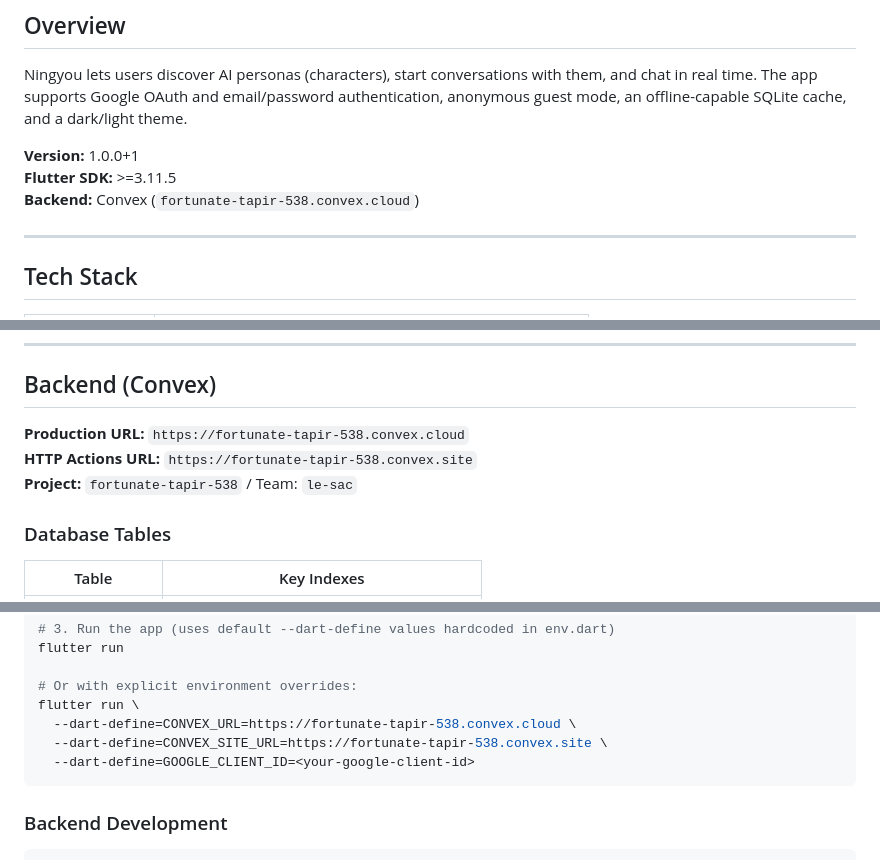
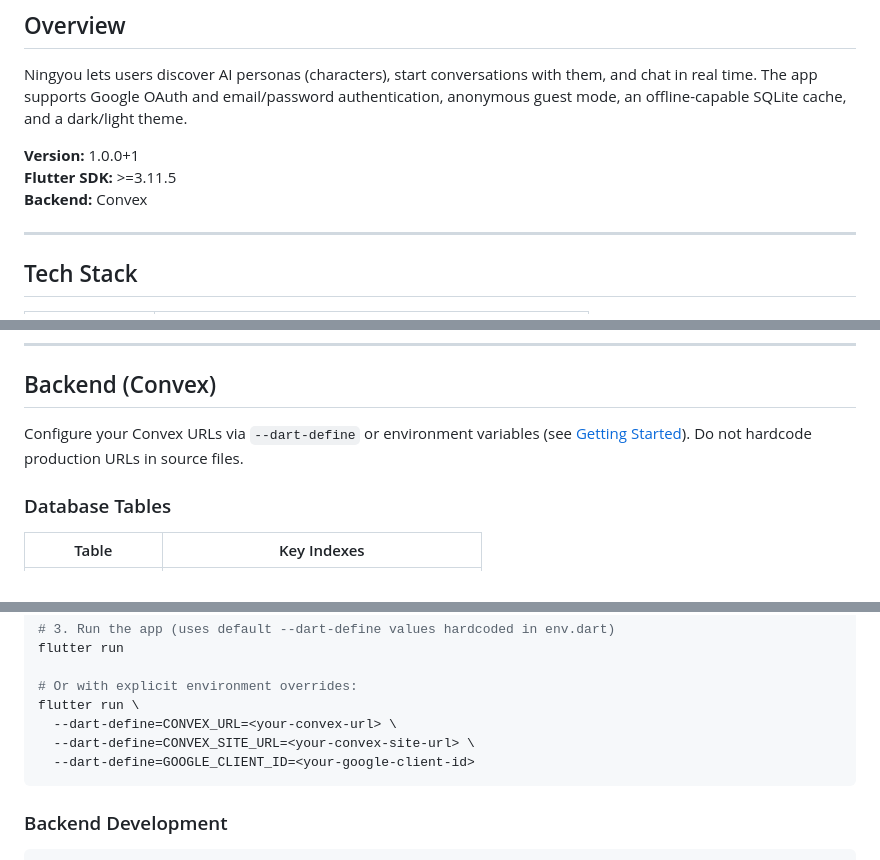
Before and after one commit to nean24/ningyou_ai, a Markdown page: README.md, 3 parts joined by grey strips. Drawn GitHub-style.

Commit message:
docs: update README

````diff
--- a/README.md
+++ b/README.md
@@ -27,7 +27,7 @@ Ningyou lets users discover AI personas (characters), start conversations with t
 
 **Version:** 1.0.0+1
 **Flutter SDK:** >=3.11.5
-**Backend:** Convex (`fortunate-tapir-538.convex.cloud`)
+**Backend:** Convex
 
 ---
 
@@ -442,9 +442,7 @@ Animated skeleton shimmer for loading states.
 
 ## Backend (Convex)
 
-**Production URL:** `https://fortunate-tapir-538.convex.cloud`
-**HTTP Actions URL:** `https://fortunate-tapir-538.convex.site`
-**Project:** `fortunate-tapir-538` / Team: `le-sac`
+Configure your Convex URLs via `--dart-define` or environment variables (see [Getting Started](#getting-started)). Do not hardcode production URLs in source files.
 
 ### Database Tables
 
@@ -507,8 +505,8 @@ flutter run
 
 # Or with explicit environment overrides:
 flutter run \
-  --dart-define=CONVEX_URL=https://fortunate-tapir-538.convex.cloud \
-  --dart-define=CONVEX_SITE_URL=https://fortunate-tapir-538.convex.site \
+  --dart-define=CONVEX_URL=<your-convex-url> \
+  --dart-define=CONVEX_SITE_URL=<your-convex-site-url> \
   --dart-define=GOOGLE_CLIENT_ID=<your-google-client-id>
 ```
 
````
